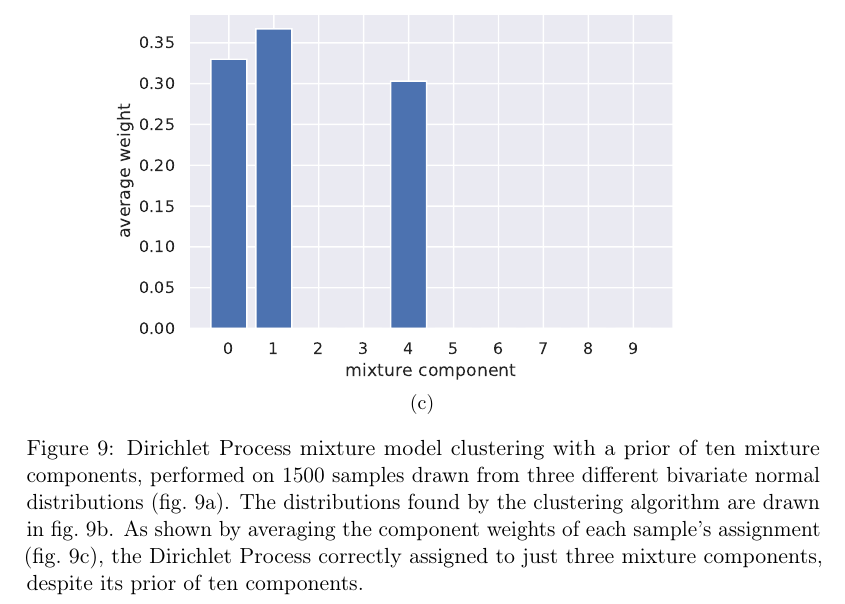
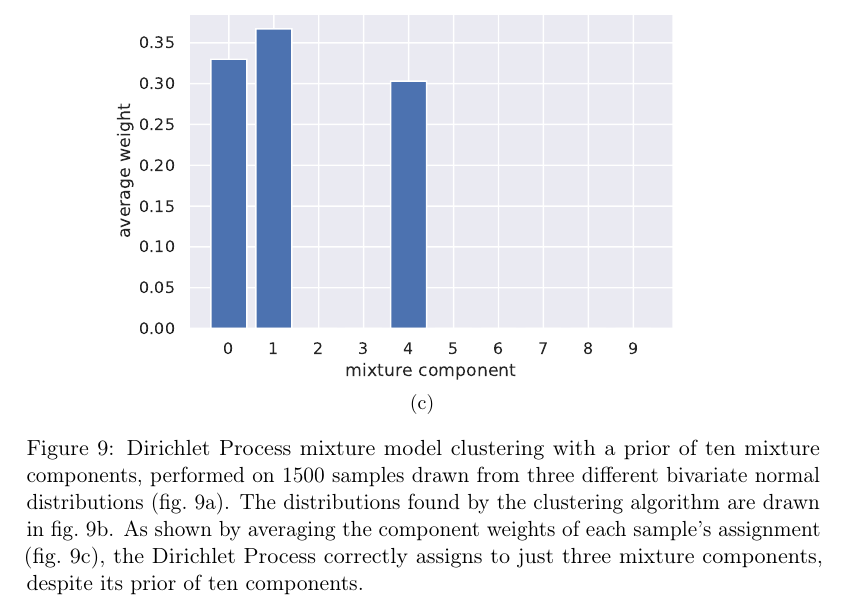
Before and after one commit to maarten990/masterthesis, a LaTeX document (report/report.tex, which reads report/approach.tex): part of page 18 of 31, cut so that both start at the same text. Compiled offline with pdfLaTeX.

Commit message:
fix typo

```diff
--- a/report/approach.tex
+++ b/report/approach.tex
@@ -229,7 +229,7 @@ online\footnote{http://scikit-learn.org/stable/modules/dp-derivation.html}.
     normal distributions (\cref{fig:gmm_cloud}). The distributions found by the
     clustering algorithm are drawn in \cref{fig:gmm_dist}. As shown by averaging
     the component weights of each sample's assignment (\cref{fig:gmm_ass}), the
-    Dirichlet Process correctly assigned to just three mixture components,
+    Dirichlet Process correctly assigns to just three mixture components,
   despite its prior of ten components.\label{fig:gmm_example}}
 \end{figure}
 
```
Also changed, not shown: report/report.pdf.
